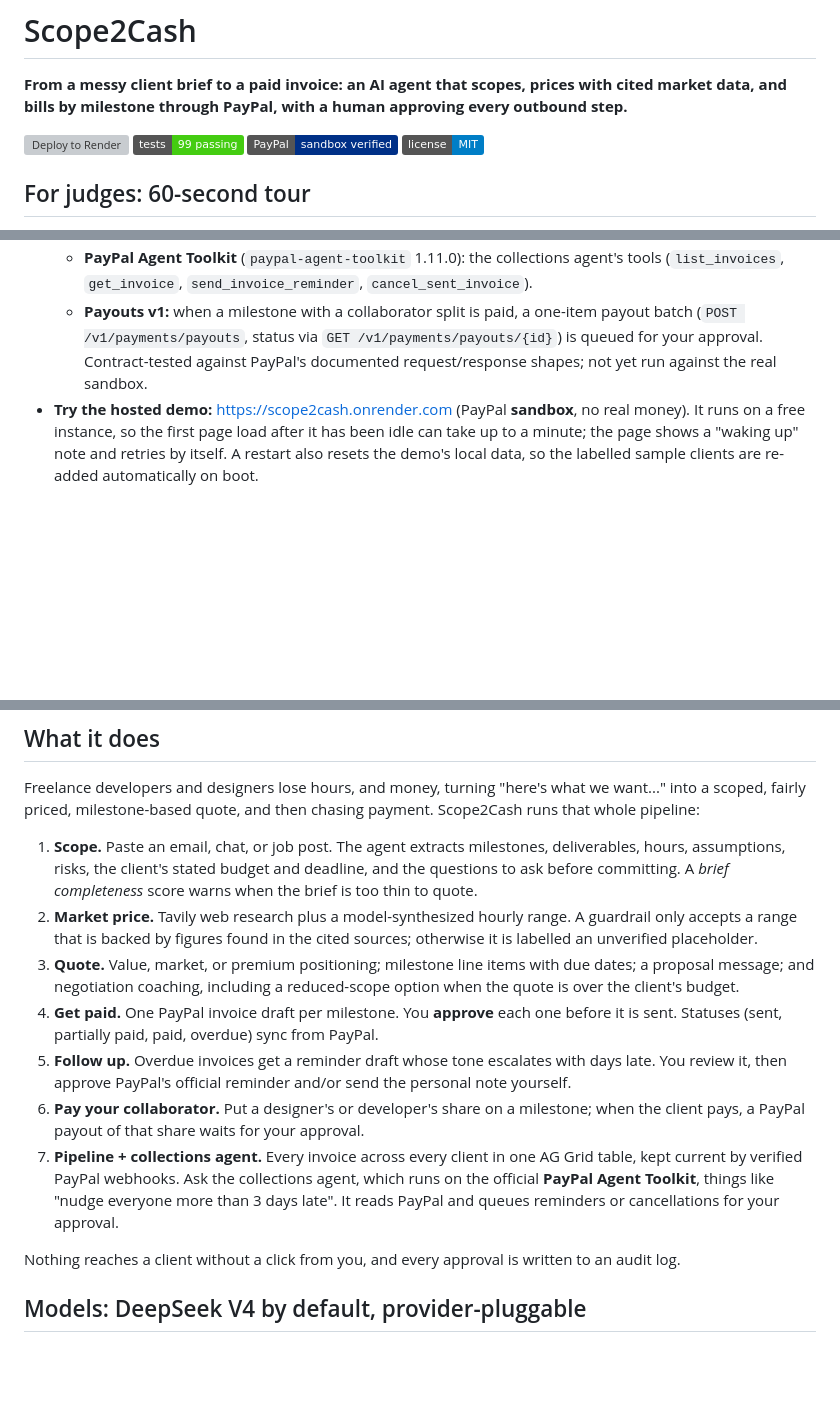
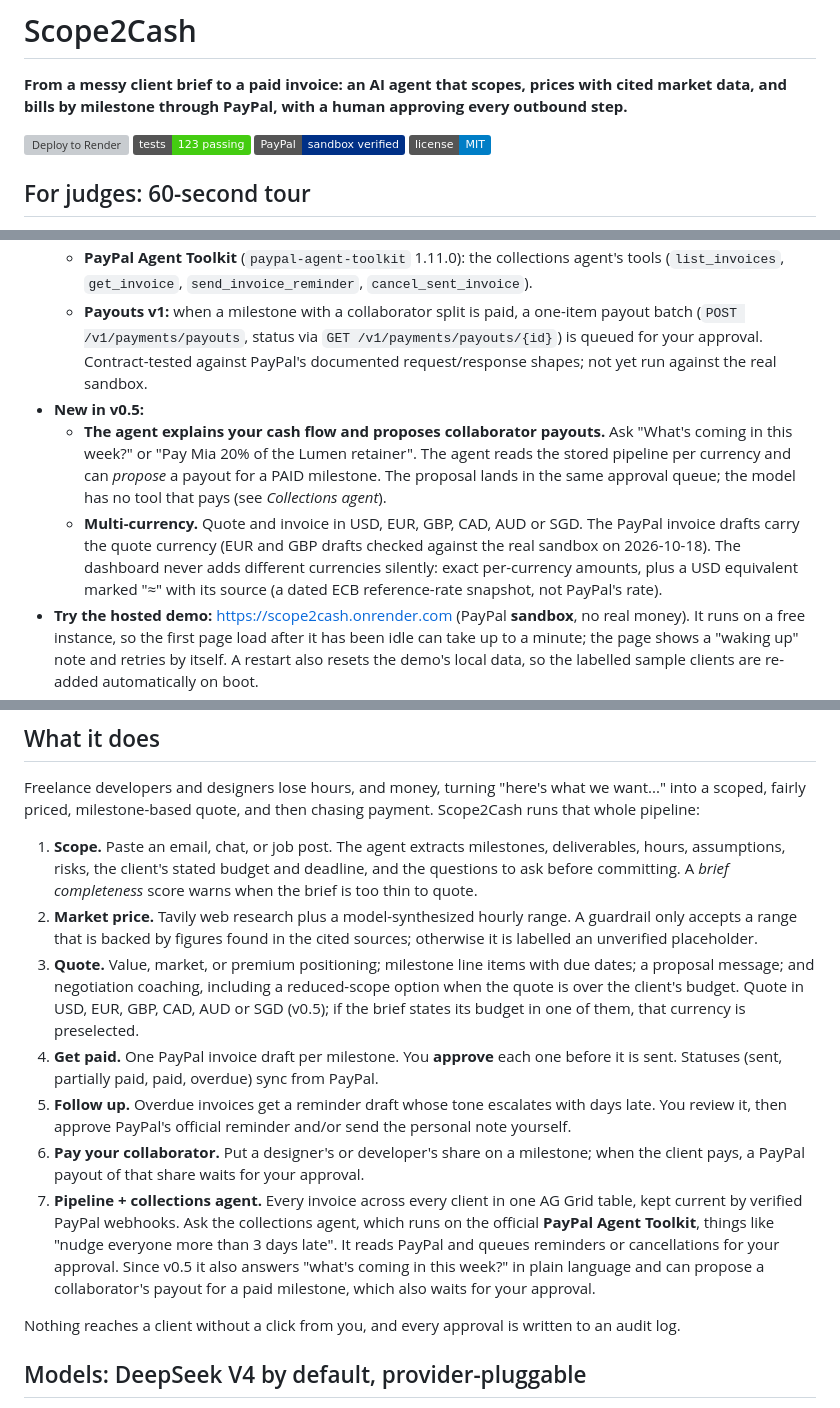
Before and after one commit to 552135371/scope2cash, a Markdown page: README.md, 3 parts joined by grey strips. GitHub-like rendering; badges without logos; blank space fills up the shorter version; grey boxes are pictures that could not be loaded.

```diff
--- a/README.md
+++ b/README.md
@@ -3,7 +3,7 @@
 **From a messy client brief to a paid invoice: an AI agent that scopes, prices with cited market data, and bills by milestone through PayPal, with a human approving every outbound step.**
 
 [![Deploy to Render](https://render.com/images/deploy-to-render-button.svg)](https://render.com/deploy?repo=https://github.com/552135371/scope2cash)
-![Tests](https://img.shields.io/badge/tests-99%20passing-brightgreen) ![PayPal](https://img.shields.io/badge/PayPal-sandbox%20verified-003087) ![License: MIT](https://img.shields.io/badge/license-MIT-blue)
+![Tests](https://img.shields.io/badge/tests-123%20passing-brightgreen) ![PayPal](https://img.shields.io/badge/PayPal-sandbox%20verified-003087) ![License: MIT](https://img.shields.io/badge/license-MIT-blue)
 
 ## For judges: 60-second tour
 - **What it does:** paste a client brief → milestone scope → market-grounded price → quote → one PayPal invoice per milestone → the client pays → the invoice flips to **PAID** through a verified webhook → a collections agent chases late payers. Every outbound action (send, remind, cancel) waits for a human click.
@@ -13,6 +13,9 @@
   - **Webhooks:** `INVOICING.INVOICE.*` events, each checked with `POST /v1/notifications/verify-webhook-signature`.
   - **PayPal Agent Toolkit** (`paypal-agent-toolkit` 1.11.0): the collections agent's tools (`list_invoices`, `get_invoice`, `send_invoice_reminder`, `cancel_sent_invoice`).
   - **Payouts v1:** when a milestone with a collaborator split is paid, a one-item payout batch (`POST /v1/payments/payouts`, status via `GET /v1/payments/payouts/{id}`) is queued for your approval. Contract-tested against PayPal's documented request/response shapes; not yet run against the real sandbox.
+- **New in v0.5:**
+  - **The agent explains your cash flow and proposes collaborator payouts.** Ask "What's coming in this week?" or "Pay Mia 20% of the Lumen retainer". The agent reads the stored pipeline per currency and can *propose* a payout for a PAID milestone. The proposal lands in the same approval queue; the model has no tool that pays (see *Collections agent*).
+  - **Multi-currency.** Quote and invoice in USD, EUR, GBP, CAD, AUD or SGD. The PayPal invoice drafts carry the quote currency (EUR and GBP drafts checked against the real sandbox on 2026-10-18). The dashboard never adds different currencies silently: exact per-currency amounts, plus a USD equivalent marked "≈" with its source (a dated ECB reference-rate snapshot, not PayPal's rate).
 - **Try the hosted demo:** <https://scope2cash.onrender.com> (PayPal **sandbox**, no real money). It runs on a free instance, so the first page load after it has been idle can take up to a minute; the page shows a "waking up" note and retries by itself. A restart also resets the demo's local data, so the labelled sample clients are re-added automatically on boot.
 - **Judging in a hurry:** click **⚡ Instant sample project** in step 1. It replays a scope, price reference and proposal recorded from a real DeepSeek run (no model call, so it is instant and works even when the demo's daily AI budget is spent), re-priced from today. Then **Create PayPal invoice drafts** → **Approve & send** → **⏩ client pays (sandbox card)**: real PayPal sandbox Invoicing and Orders v2 calls, no PayPal login needed. The invoice turns **PAID**, and PayPal's own `INVOICING.INVOICE.PAID` webhook shows up in the Pipeline's event feed marked "verified by PayPal" (click Refresh after a few seconds).
 - **Try it without any keys:** every adapter has a clearly labelled mock mode, so `uvicorn app.main:app` runs the whole flow offline (see Quick start).
@@ -32,11 +35,11 @@ Freelance developers and designers lose hours, and money, turning "here's what w
 
 1. **Scope.** Paste an email, chat, or job post. The agent extracts milestones, deliverables, hours, assumptions, risks, the client's stated budget and deadline, and the questions to ask before committing. A *brief completeness* score warns when the brief is too thin to quote.
 2. **Market price.** Tavily web research plus a model-synthesized hourly range. A guardrail only accepts a range that is backed by figures found in the cited sources; otherwise it is labelled an unverified placeholder.
-3. **Quote.** Value, market, or premium positioning; milestone line items with due dates; a proposal message; and negotiation coaching, including a reduced-scope option when the quote is over the client's budget.
+3. **Quote.** Value, market, or premium positioning; milestone line items with due dates; a proposal message; and negotiation coaching, including a reduced-scope option when the quote is over the client's budget. Quote in USD, EUR, GBP, CAD, AUD or SGD (v0.5); if the brief states its budget in one of them, that currency is preselected.
 4. **Get paid.** One PayPal invoice draft per milestone. You **approve** each one before it is sent. Statuses (sent, partially paid, paid, overdue) sync from PayPal.
 5. **Follow up.** Overdue invoices get a reminder draft whose tone escalates with days late. You review it, then approve PayPal's official reminder and/or send the personal note yourself.
 6. **Pay your collaborator.** Put a designer's or developer's share on a milestone; when the client pays, a PayPal payout of that share waits for your approval.
-7. **Pipeline + collections agent.** Every invoice across every client in one AG Grid table, kept current by verified PayPal webhooks. Ask the collections agent, which runs on the official **PayPal Agent Toolkit**, things like "nudge everyone more than 3 days late". It reads PayPal and queues reminders or cancellations for your approval.
+7. **Pipeline + collections agent.** Every invoice across every client in one AG Grid table, kept current by verified PayPal webhooks. Ask the collections agent, which runs on the official **PayPal Agent Toolkit**, things like "nudge everyone more than 3 days late". It reads PayPal and queues reminders or cancellations for your approval. Since v0.5 it also answers "what's coming in this week?" in plain language and can propose a collaborator's payout for a paid milestone, which also waits for your approval.
 
 Nothing reaches a client without a click from you, and every approval is written to an audit log.
 
```
Also changed, not shown: other parts of README.md (+17 -3 lines).
